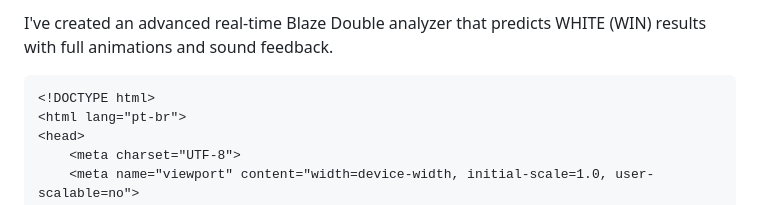
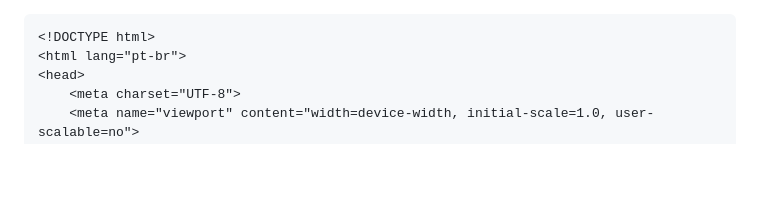
Before and after one commit to Fabio05/silver-octo-disco, a Markdown page: README.md, the part around the change. Rendered like a GitHub page; blank space fills up the shorter version.

````diff
--- a/README.md
+++ b/README.md
@@ -1,4 +1,4 @@
-I've created an advanced real-time Blaze Double analyzer that predicts WHITE (WIN) results with full animations and sound feedback.
+
 
 ```html
 <!DOCTYPE html>
````
